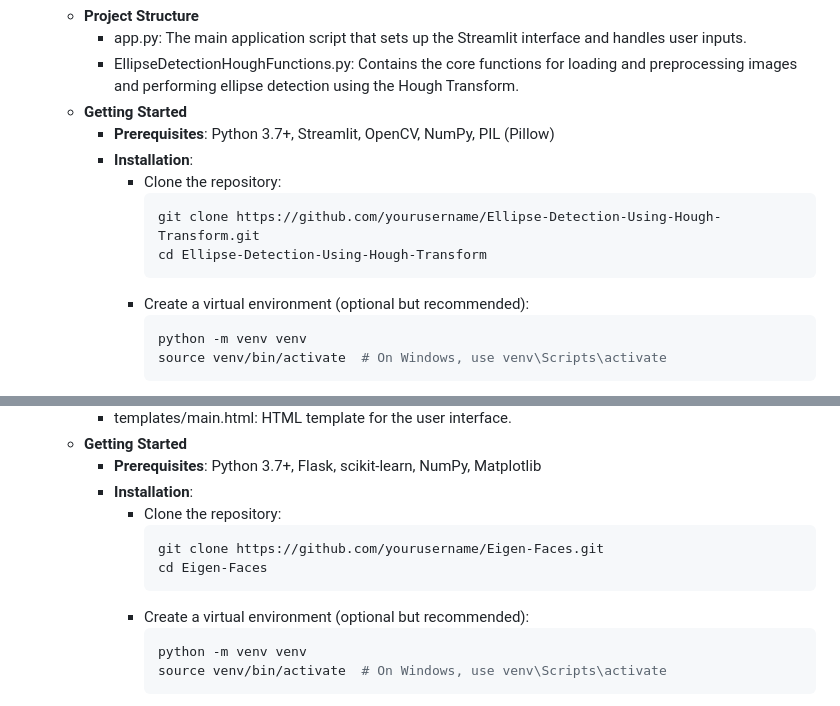
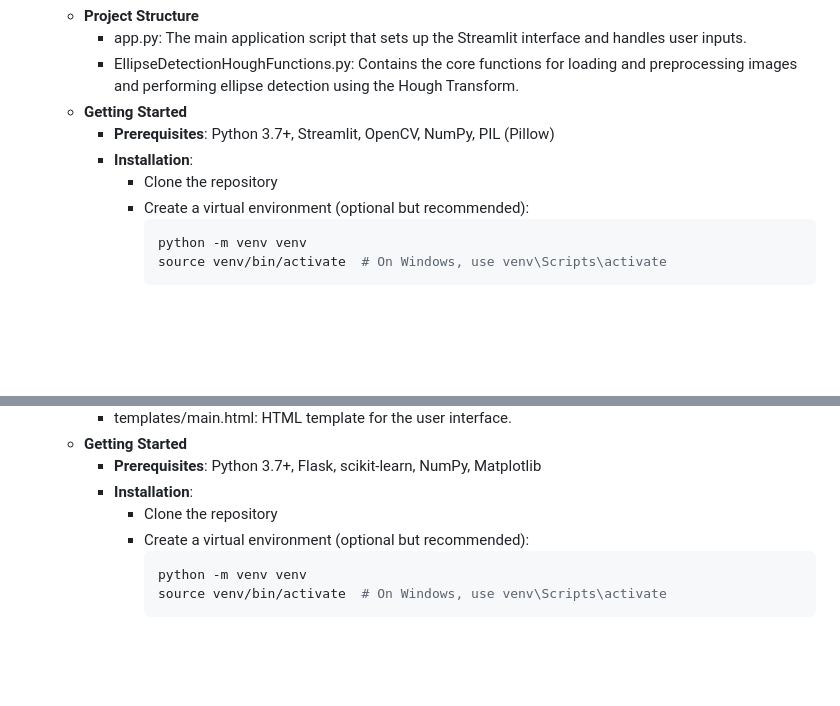
Before and after one commit to omar-adel1/Ellipse-Detection-Using-Hough-Transform, a Markdown page: README.md, 2 parts joined by grey strips. Drawn GitHub-style; blank space fills up the shorter version.

````diff
--- a/README.md
+++ b/README.md
@@ -11,11 +11,7 @@ This repository contains two projects focused on image processing: Ellipse Detec
    - **Getting Started**
      - **Prerequisites**: Python 3.7+, Streamlit, OpenCV, NumPy, PIL (Pillow)
      - **Installation**:
-       - Clone the repository:
-         ```bash
-         git clone https://github.com/yourusername/Ellipse-Detection-Using-Hough-Transform.git
-         cd Ellipse-Detection-Using-Hough-Transform
-         ```
+       - Clone the repository
        - Create a virtual environment (optional but recommended):
          ```bash
          python -m venv venv
@@ -47,11 +43,7 @@ This repository contains two projects focused on image processing: Ellipse Detec
    - **Getting Started**
      - **Prerequisites**: Python 3.7+, Flask, scikit-learn, NumPy, Matplotlib
      - **Installation**:
-       - Clone the repository:
-         ```bash
-         git clone https://github.com/yourusername/Eigen-Faces.git
-         cd Eigen-Faces
-         ```
+       - Clone the repository
        - Create a virtual environment (optional but recommended):
          ```bash
          python -m venv venv
````
